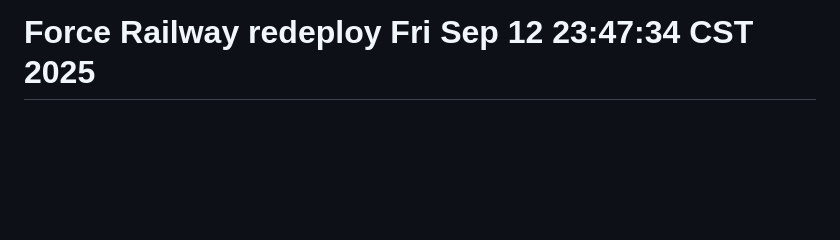
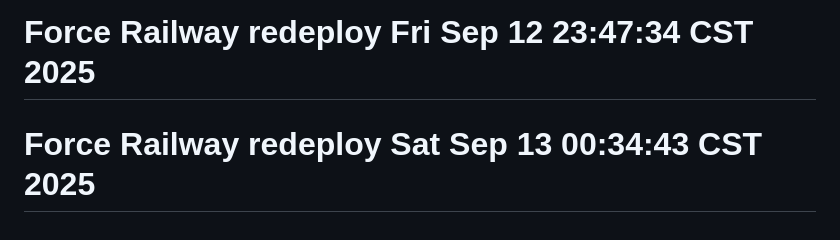
Before and after one commit to timdirty/flb-bot-railway, a Markdown page: README.md, the part around the change. GitHub-like rendering; blank space fills up the shorter version.

Commit message:
Force Railway redeploy - Sat Sep 13 00:34:49 CST 2025

```diff
--- a/README.md
+++ b/README.md
@@ -116,3 +116,4 @@ flb_bot/
 - **v1.1** - 新增 Web 管理介面
 - **v1.2** - 移除 webhook 功能，純定時任務模式
 # Force Railway redeploy Fri Sep 12 23:47:34 CST 2025
+# Force Railway redeploy Sat Sep 13 00:34:43 CST 2025
```
